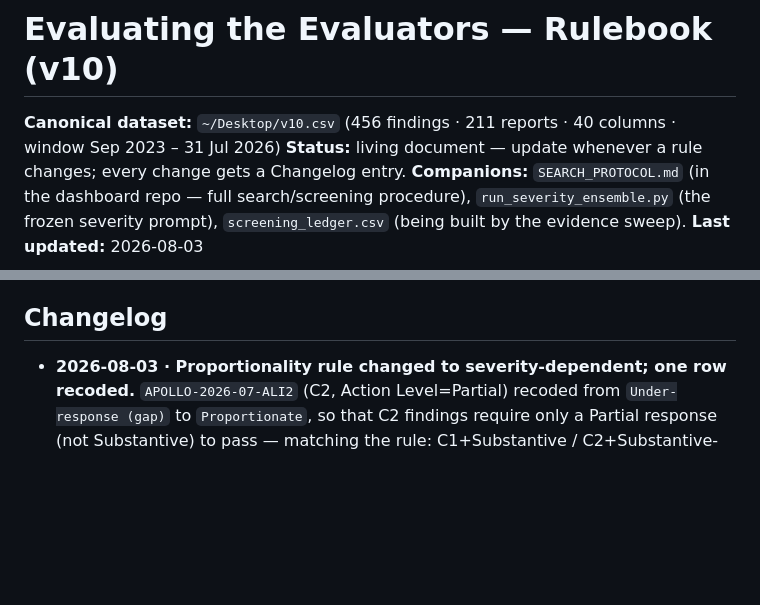
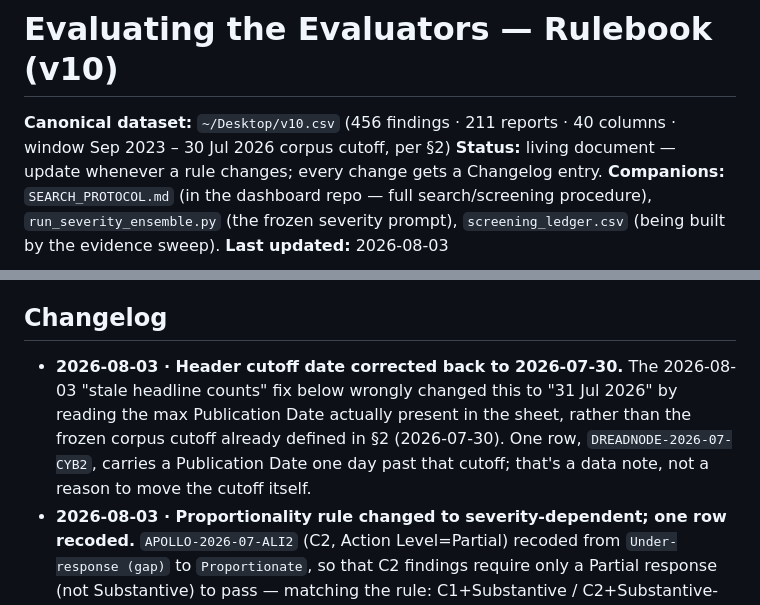
Before and after one commit to KUNALSINGH9373/evaluating-the-evaluators, a Markdown page: v10_RULEBOOK.md, 2 parts joined by grey strips. Rendered like a GitHub page; blank space fills up the shorter version.

Commit message:
Fix rulebook cutoff date (30 Jul 2026, not 31) after earlier correction
Corrects an error introduced in the prior stale-header fix: the header
was changed to read the max Publication Date present in the sheet
rather than the frozen corpus cutoff already defined in §2 (2026-07-30).

```diff
--- a/v10_RULEBOOK.md
+++ b/v10_RULEBOOK.md
@@ -1,6 +1,6 @@
 # Evaluating the Evaluators — Rulebook (v10)
 
-**Canonical dataset:** `~/Desktop/v10.csv` (456 findings · 211 reports · 40 columns · window Sep 2023 – 31 Jul 2026)
+**Canonical dataset:** `~/Desktop/v10.csv` (456 findings · 211 reports · 40 columns · window Sep 2023 – 30 Jul 2026 corpus cutoff, per §2)
 **Status:** living document — update whenever a rule changes; every change gets a Changelog entry.
 **Companions:** `SEARCH_PROTOCOL.md` (in the dashboard repo — full search/screening procedure), `run_severity_ensemble.py` (the frozen severity prompt), `screening_ledger.csv` (being built by the evidence sweep).
 **Last updated:** 2026-08-03
@@ -280,6 +280,11 @@ Legend: 🔑 identifier · 📋 descriptive · 📊 analysis input · 🧾 evide
 
 ## Changelog
 
+- **2026-08-03 · Header cutoff date corrected back to 2026-07-30.** The 2026-08-03 "stale
+  headline counts" fix below wrongly changed this to "31 Jul 2026" by reading the max
+  Publication Date actually present in the sheet, rather than the frozen corpus cutoff
+  already defined in §2 (2026-07-30). One row, `DREADNODE-2026-07-CYB2`, carries a Publication
+  Date one day past that cutoff; that's a data note, not a reason to move the cutoff itself.
 - **2026-08-03 · Proportionality rule changed to severity-dependent; one row recoded.**
   `APOLLO-2026-07-ALI2` (C2, Action Level=Partial) recoded from `Under-response (gap)` to
   `Proportionate`, so that C2 findings require only a Partial response (not Substantive) to
```
